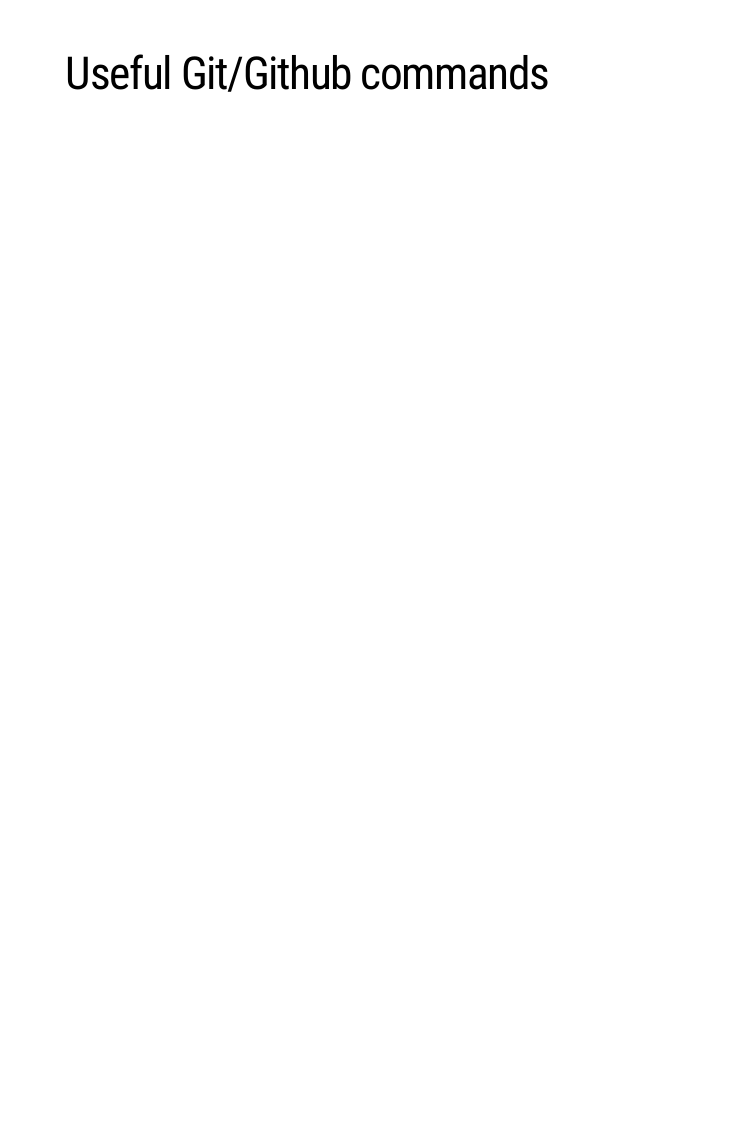
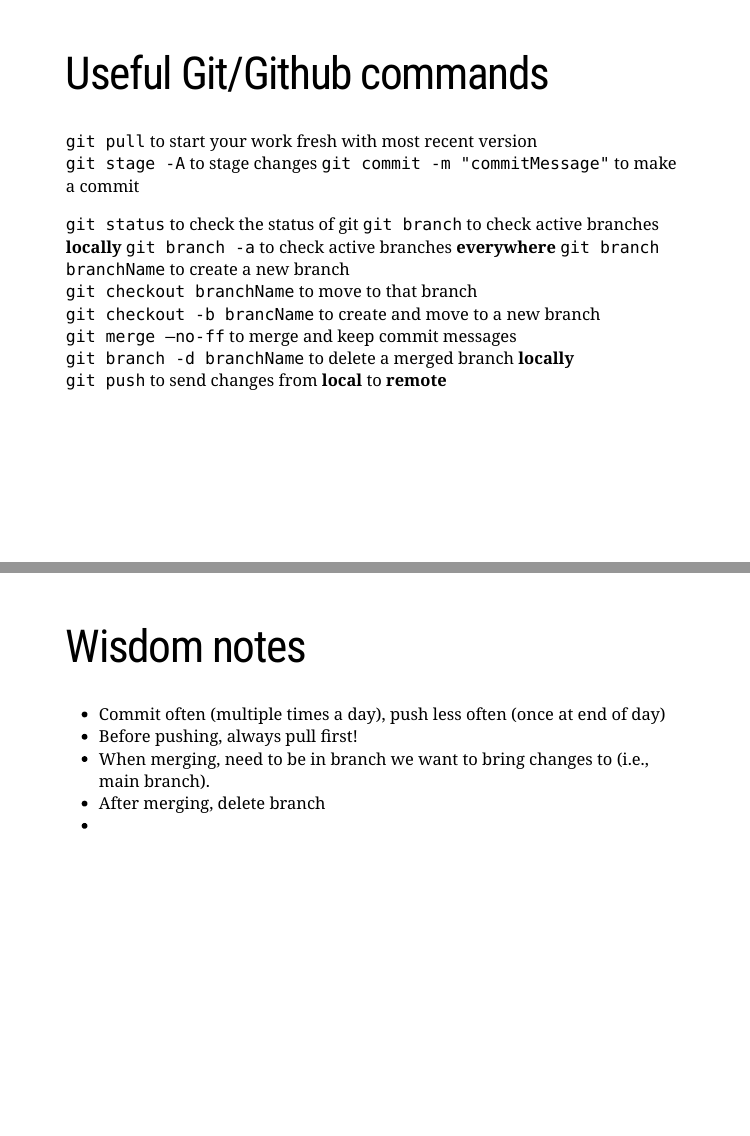
Before and after one commit to leombastos/LearningGitHub, an R Markdown document (slides/githelp.Rmd): page 5 of 5 before the commit and pages 5 and 6 of 6 after it, the two joined at a grey line. Rendered offline with R 4.5, knitr and Pandoc, with nearby package versions; the slides are laid out offline by our stand-in for remark.js, each with all of its steps uncovered, in fonts that may differ from those the slides ask for, and without slide numbers, shadows or browser add-ons; some code elsewhere in the file could not run offline; a font, style sheet, LaTeX package, included part or bibliography that could not be used is replaced or left out.

Commit message:
updated slides

```diff
--- a/slides/githelp.Rmd
+++ b/slides/githelp.Rmd
@@ -109,3 +109,26 @@
 ---
 
 # Useful Git/Github commands
+`git pull` to start your work fresh with most recent version
+`git stage -A` to stage changes
+`git commit -m "commitMessage"` to make a commit
+
+`git status` to check the status of git
+`git branch` to check active branches **locally**
+`git branch -a` to check active branches **everywhere**
+`git branch branchName` to create a new branch
+`git checkout branchName` to move to that branch
+`git checkout -b brancName` to create and move to a new branch
+`git merge –no-ff` to merge and keep commit messages
+`git branch -d branchName` to delete a merged branch **locally**
+`git push` to send changes from **local** to **remote**
+
+
+---
+
+# Wisdom notes
+- Commit often (multiple times a day), push less often (once at end of day)
+- Before pushing, always pull first!
+- When merging, need to be in branch we want to bring changes to (i.e., main branch).
+- After merging, delete branch
+-
```
